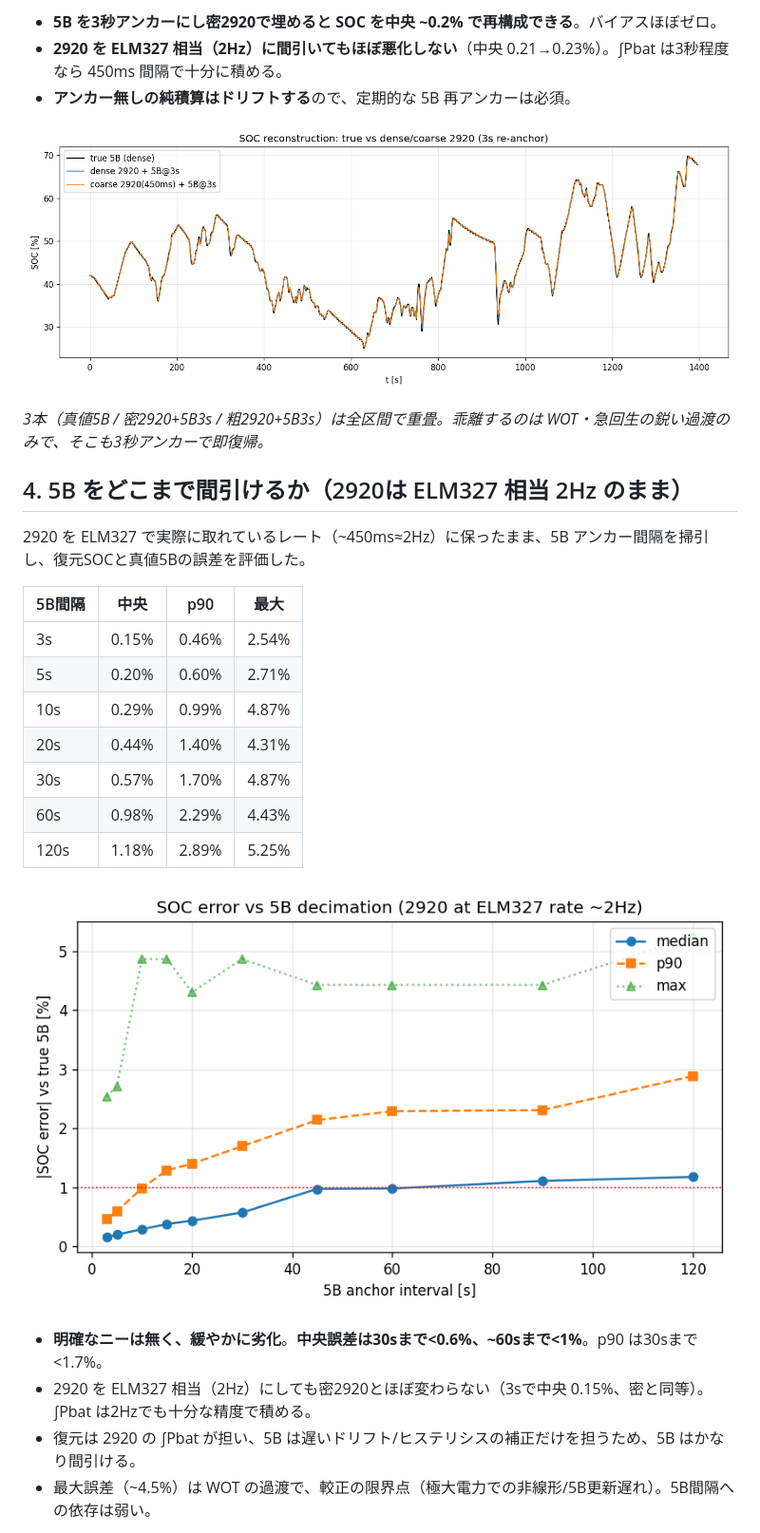
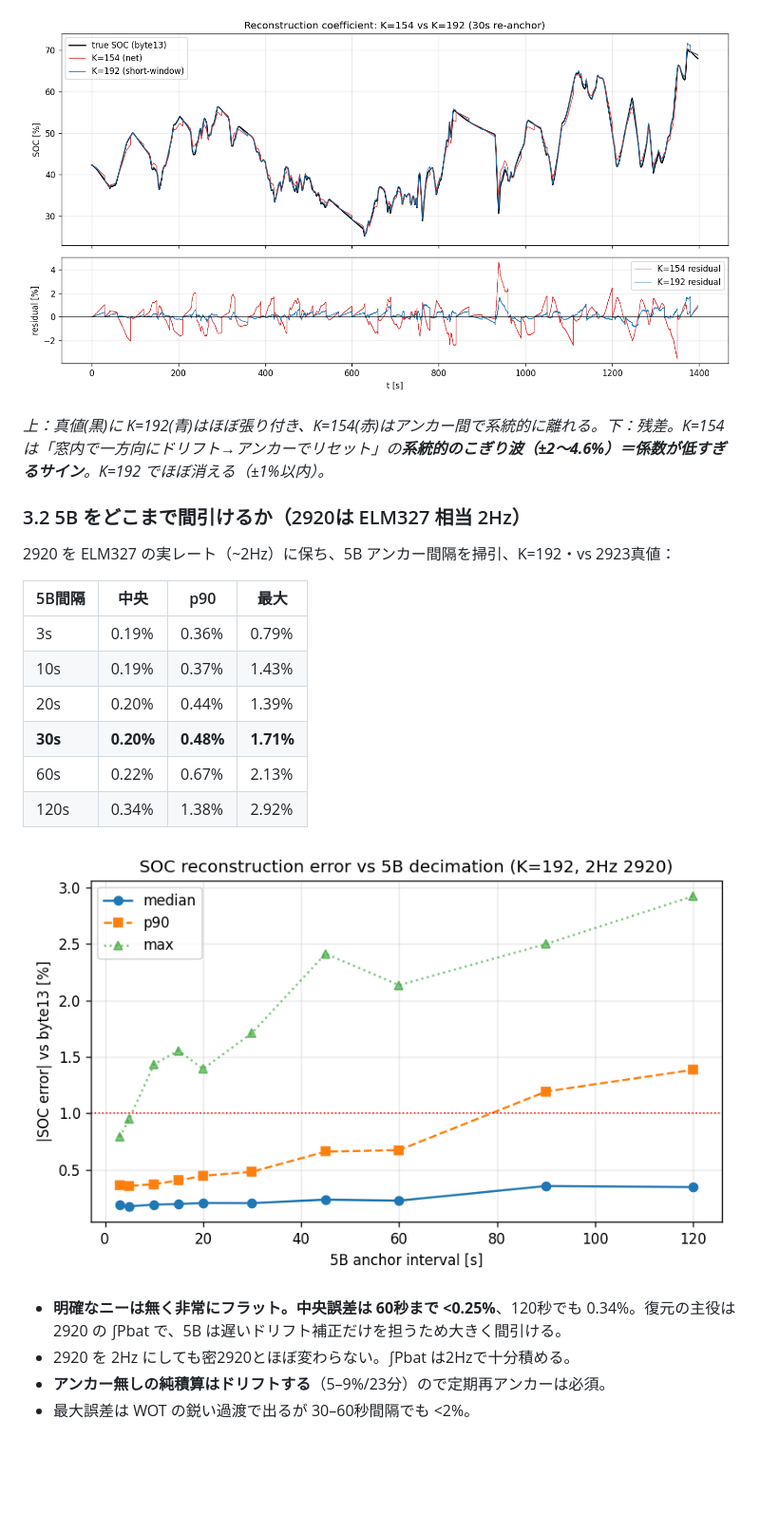
Before and after one commit to k4n4ch/fl4obd, a Markdown page: docs/soc-interpolation.md, the part around one of its changes. Shown at 95% size. Rendered like a GitHub page; pictures changed too: docs/soc-figs/err_vs_5b.png, docs/soc-figs/overlay.png (deleted), docs/soc-figs/recon_K.png (added); blank space fills up the shorter version.

```diff
--- a/docs/soc-interpolation.md
+++ b/docs/soc-interpolation.md
@@ -34,30 +46,25 @@ pbat を時間積分（∫Pbat [kWh]）し、SOC を回帰した。
 
-- **5B を3秒アンカーにし密2920で埋めると SOC を中央 ~0.2% で再構成できる**。バイアスほぼゼロ。
-- **2920 を ELM327 相当（2Hz）に間引いてもほぼ悪化しない**（中央 0.21→0.23%）。∫Pbat は3秒程度なら 450ms 間隔で十分に積める。
-- **アンカー無しの純積算はドリフトする**ので、定期的な 5B 再アンカーは必須。
+![K=154 vs K=192 再構成](soc-figs/recon_K.png)
 
-![true/dense/coarse の重ね](soc-figs/overlay.png)
+*上：真値(黒)に K=192(青)はほぼ張り付き、K=154(赤)はアンカー間で系統的に離れる。下：残差。K=154 は「窓内で一方向にドリフト→アンカーでリセット」の**系統的のこぎり波（±2〜4.6%）＝係数が低すぎるサイン**。K=192 でほぼ消える（±1%以内）。*
 
-*3本（真値5B / 密2920+5B3s / 粗2920+5B3s）は全区間で重畳。乖離するのは WOT・急回生の鋭い過渡のみで、そこも3秒アンカーで即復帰。*
+### 3.2 5B をどこまで間引けるか（2920は ELM327 相当 2Hz）
 
-## 4. 5B をどこまで間引けるか（2920は ELM327 相当 2Hz のまま）
-
-2920 を ELM327 で実際に取れているレート（~450ms≈2Hz）に保ったまま、5B アンカー間隔を掃引し、復元SOCと真値5Bの誤差を評価した。
+2920 を ELM327 の実レート（~2Hz）に保ち、5B アンカー間隔を掃引、K=192・vs 2923真値：
 
 | 5B間隔 | 中央 | p90 | 最大 |
 |---|---|---|---|
-| 3s | 0.15% | 0.46% | 2.54% |
-| 5s | 0.20% | 0.60% | 2.71% |
-| 10s | 0.29% | 0.99% | 4.87% |
-| 20s | 0.44% | 1.40% | 4.31% |
-| 30s | 0.57% | 1.70% | 4.87% |
-| 60s | 0.98% | 2.29% | 4.43% |
-| 120s | 1.18% | 2.89% | 5.25% |
+| 3s | 0.19% | 0.36% | 0.79% |
+| 10s | 0.19% | 0.37% | 1.43% |
+| 20s | 0.20% | 0.44% | 1.39% |
+| **30s** | **0.20%** | **0.48%** | **1.71%** |
+| 60s | 0.22% | 0.67% | 2.13% |
+| 120s | 0.34% | 1.38% | 2.92% |
 
 ![5B間隔 vs 誤差](soc-figs/err_vs_5b.png)
 
-- **明確なニーは無く、緩やかに劣化**。**中央誤差は30sまで<0.6%、~60sまで<1%**。p90 は30sまで<1.7%。
-- 2920 を ELM327 相当（2Hz）にしても密2920とほぼ変わらない（3sで中央 0.15%、密と同等）。∫Pbat は2Hzでも十分な精度で積める。
-- 復元は 2920 の ∫Pbat が担い、5B は遅いドリフト/ヒステリシスの補正だけを担うため、5B はかなり間引ける。
-- 最大誤差（~4.5%）は WOT の過渡で、較正の限界点（極大電力での非線形/5B更新遅れ）。5B間隔への依存は弱い。
+- **明確なニーは無く非常にフラット。中央誤差は 60秒まで <0.25%**、120秒でも 0.34%。復元の主役は 2920 の ∫Pbat で、5B は遅いドリフト補正だけを担うため大きく間引ける。
+- 2920 を 2Hz にしても密2920とほぼ変わらない。∫Pbat は2Hzで十分積める。
+- **アンカー無しの純積算はドリフトする**（5–9%/23分）ので定期再アンカーは必須。
+- 最大誤差は WOT の鋭い過渡で出るが 30–60秒間隔でも <2%。
 
```
Also changed, not shown: other parts of docs/soc-interpolation.md (+45 -32 lines), docs/soc-figs/byte13_vs_soc.png (added).
